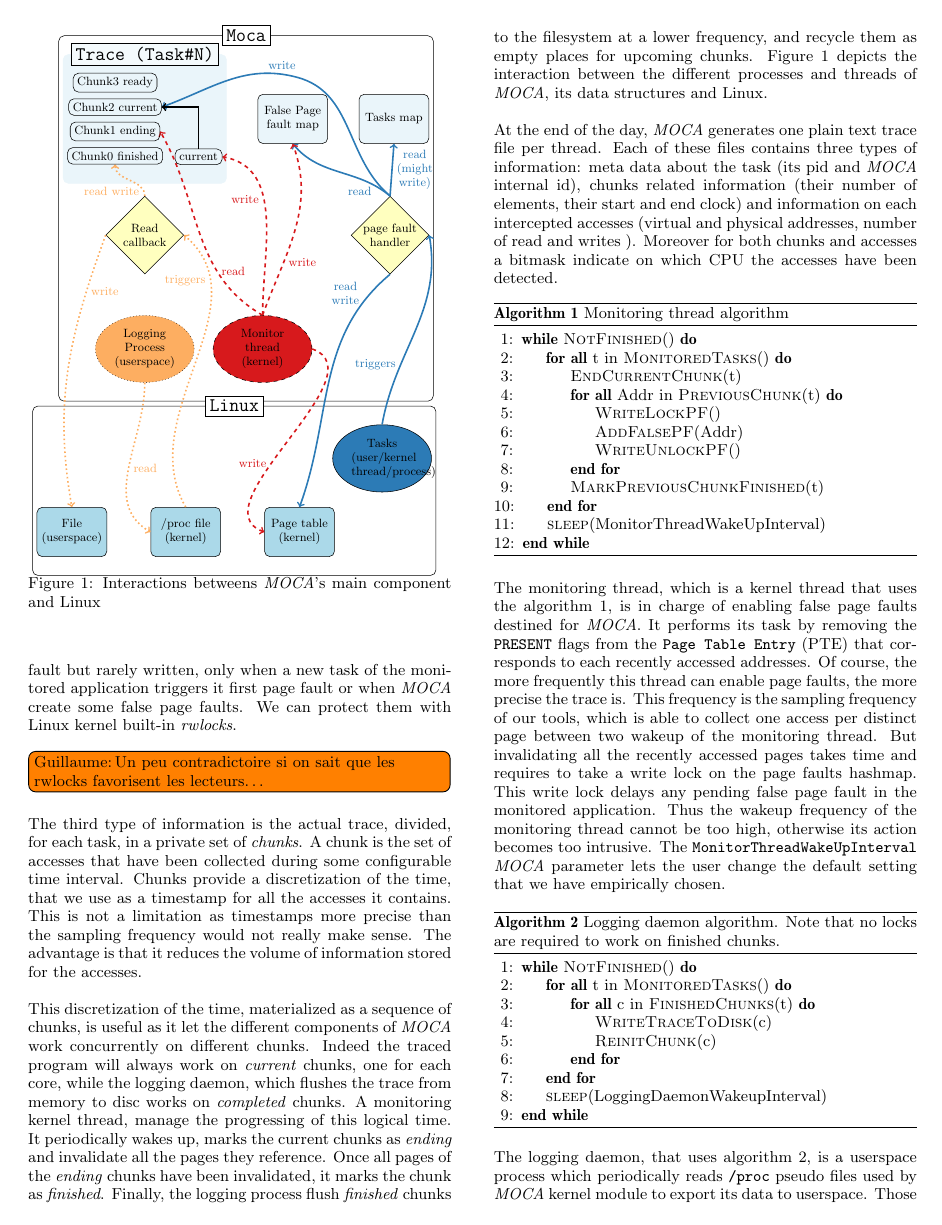
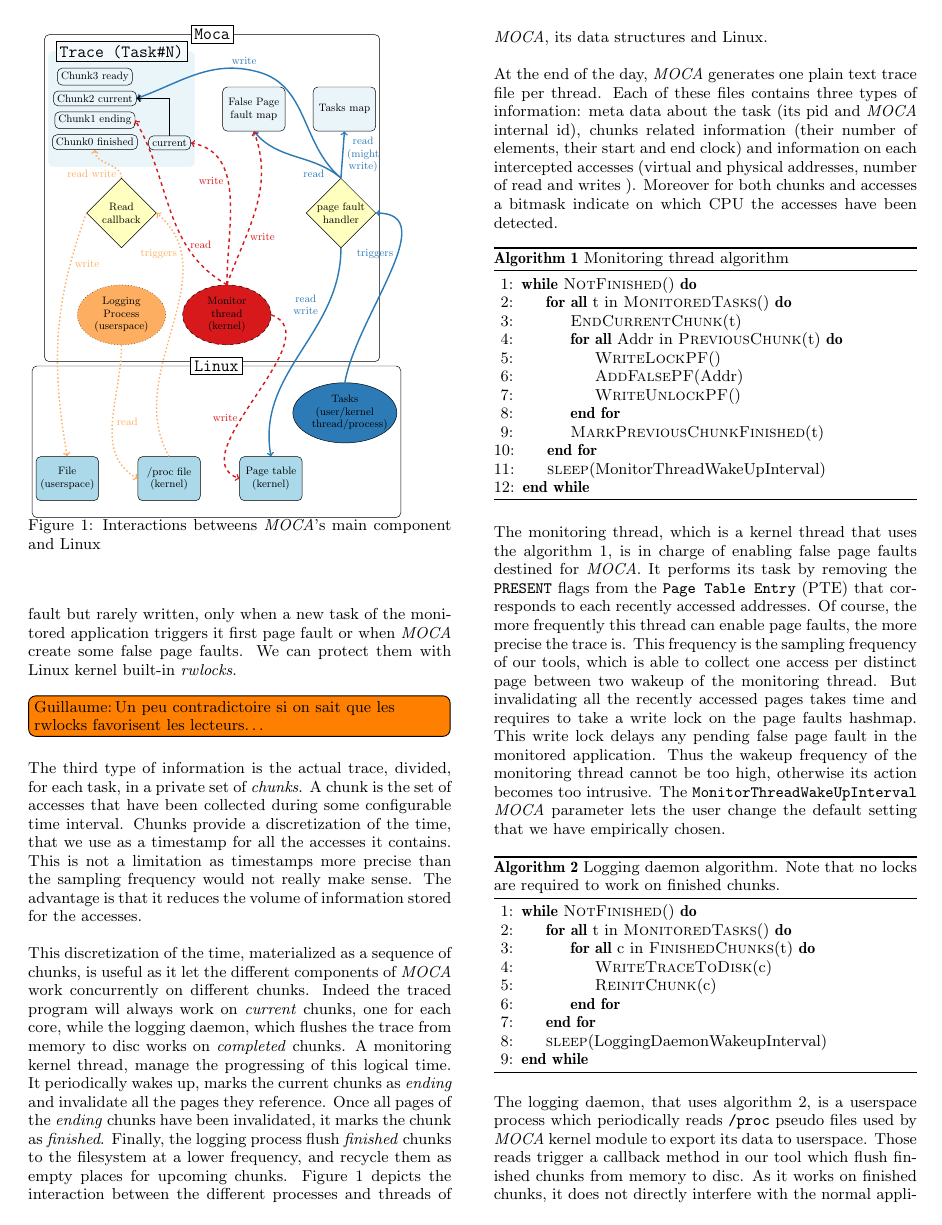
Before and after one commit to dbeniamine/Moca-article, a LaTeX paper (moca.tex, which reads tex/moca-tikz.tex): page 4 of 9. Compiled offline with pdfLaTeX.

Commit message:
Figure up

```diff
--- a/tex/moca-tikz.tex
+++ b/tex/moca-tikz.tex
@@ -31,9 +31,9 @@
         \node[fit=(F) (M) (cur) (Flh) (PfH) (Tr) (PfL)(TL),header={Moca}{white},basic box] (Moca) {};
     \end{pgfonlayer}
 
-    \node[entity,pf,below right=5em and 4em of M] (T) {Tasks\\(user/kernel\\thread/process)};
+    \node[entity,text width=6em,pf,below right=5em and 4.5em of M] (T) {Tasks\\(user/kernel\\thread/process)};
 
-    \node [dataL, below left=2em and 1em of T]    (pgt)      {Page table (kernel)};
+    \node [dataL, below left=2em and .5em of T]    (pgt)      {Page table (kernel)};
     \node [dataL, left of=pgt] (proc)     {/proc file (kernel)};
     \node [dataL, left of=proc]   (file)     {File (userspace)};
 
```
Also changed, not shown: tex/moca-tikz.tex (4 more changed lines).
